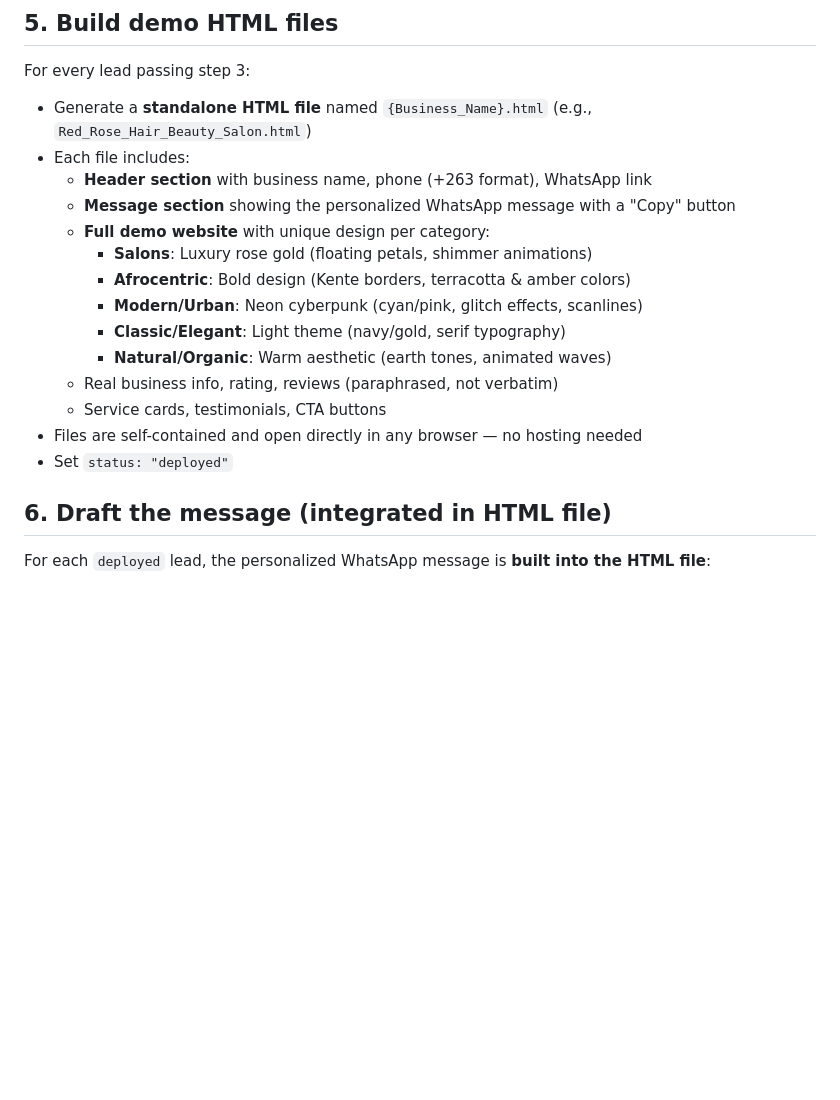
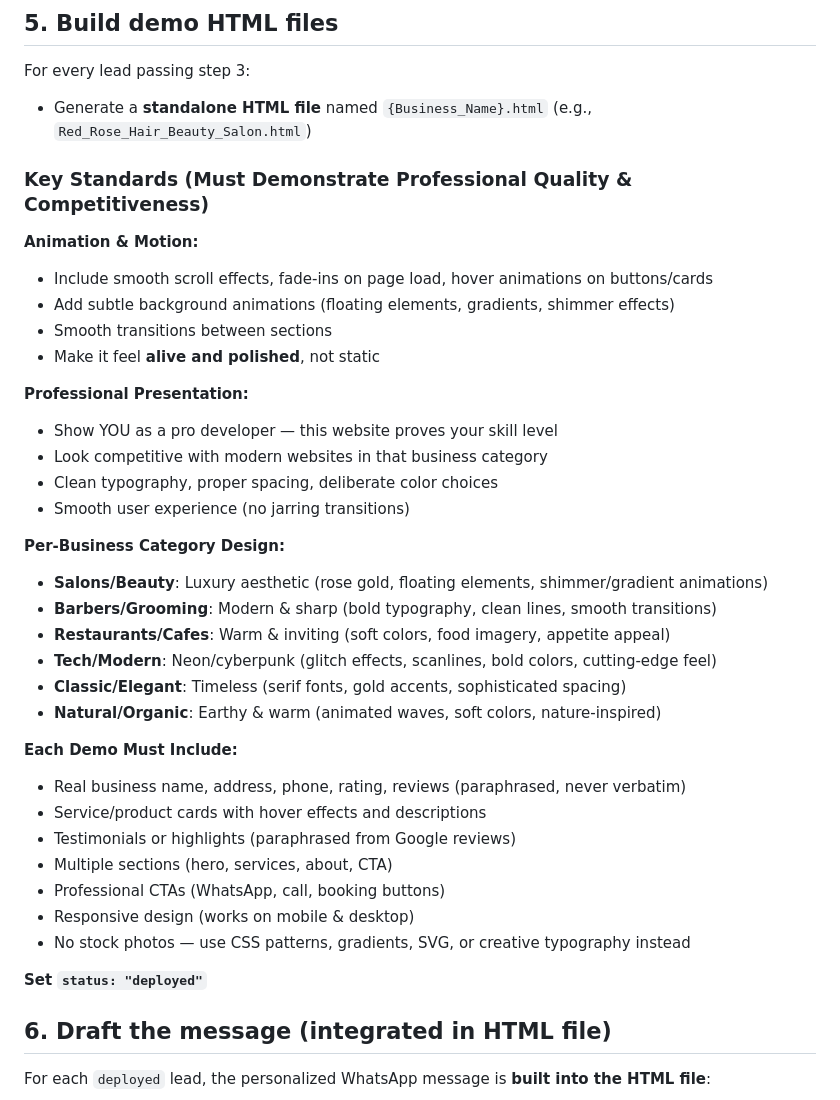
Before and after one commit to b45406809-ux/Webdev, a Markdown page: claude.md, the part around the change. GitHub-like rendering; blank space fills up the shorter version.

Commit message:
Update section 5: add detailed demo quality standards - animations, professional presentation, competitive design per business category

```diff
--- a/claude.md
+++ b/claude.md
@@ -70,19 +70,39 @@ When I say **"find me more"**, **"find 10 salons in Bulawayo"**, or **"show me t
 
 For every lead passing step 3:
 - Generate a **standalone HTML file** named `{Business_Name}.html` (e.g., `Red_Rose_Hair_Beauty_Salon.html`)
-- Each file includes:
-  - **Header section** with business name, phone (+263 format), WhatsApp link
-  - **Message section** showing the personalized WhatsApp message with a "Copy" button
-  - **Full demo website** with unique design per category:
-    - **Salons**: Luxury rose gold (floating petals, shimmer animations)
-    - **Afrocentric**: Bold design (Kente borders, terracotta & amber colors)
-    - **Modern/Urban**: Neon cyberpunk (cyan/pink, glitch effects, scanlines)
-    - **Classic/Elegant**: Light theme (navy/gold, serif typography)
-    - **Natural/Organic**: Warm aesthetic (earth tones, animated waves)
-  - Real business info, rating, reviews (paraphrased, not verbatim)
-  - Service cards, testimonials, CTA buttons
-- Files are self-contained and open directly in any browser — no hosting needed
-- Set `status: "deployed"`
+
+### Key Standards (Must Demonstrate Professional Quality & Competitiveness)
+
+**Animation & Motion:**
+- Include smooth scroll effects, fade-ins on page load, hover animations on buttons/cards
+- Add subtle background animations (floating elements, gradients, shimmer effects)
+- Smooth transitions between sections
+- Make it feel **alive and polished**, not static
+
+**Professional Presentation:**
+- Show YOU as a pro developer — this website proves your skill level
+- Look competitive with modern websites in that business category
+- Clean typography, proper spacing, deliberate color choices
+- Smooth user experience (no jarring transitions)
+
+**Per-Business Category Design:**
+- **Salons/Beauty**: Luxury aesthetic (rose gold, floating elements, shimmer/gradient animations)
+- **Barbers/Grooming**: Modern & sharp (bold typography, clean lines, smooth transitions)
+- **Restaurants/Cafes**: Warm & inviting (soft colors, food imagery, appetite appeal)
+- **Tech/Modern**: Neon/cyberpunk (glitch effects, scanlines, bold colors, cutting-edge feel)
+- **Classic/Elegant**: Timeless (serif fonts, gold accents, sophisticated spacing)
+- **Natural/Organic**: Earthy & warm (animated waves, soft colors, nature-inspired)
+
+**Each Demo Must Include:**
+- Real business name, address, phone, rating, reviews (paraphrased, never verbatim)
+- Service/product cards with hover effects and descriptions
+- Testimonials or highlights (paraphrased from Google reviews)
+- Multiple sections (hero, services, about, CTA)
+- Professional CTAs (WhatsApp, call, booking buttons)
+- Responsive design (works on mobile & desktop)
+- No stock photos — use CSS patterns, gradients, SVG, or creative typography instead
+
+**Set `status: "deployed"`**
 
 ## 6. Draft the message (integrated in HTML file)
 
```
